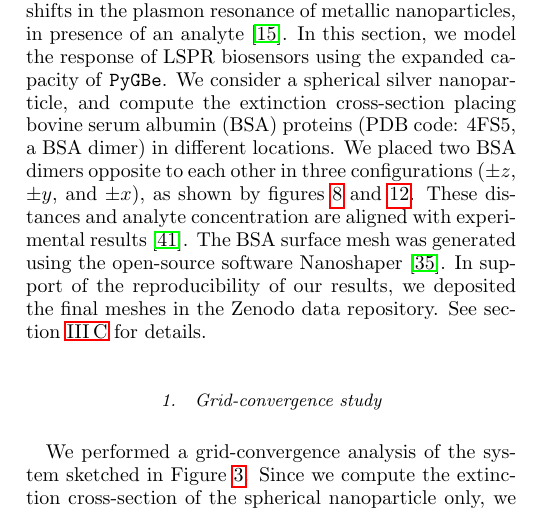
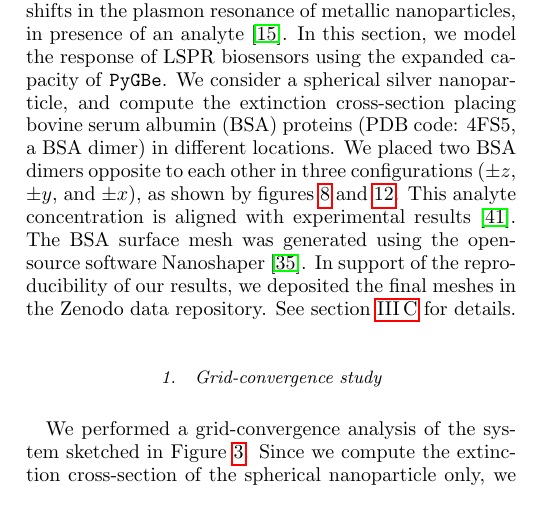
Before and after one commit to barbagroup/pygbe_lspr_paper, a LaTeX paper (tex/ClementiCooperBarba2018.tex, which reads tex/results.tex): part of one column of page 8 of 14, cut so that both start at the same text. Compiled offline with pdfLaTeX.

Commit message:
remove 'distance' from Teicheroeb cite

```diff
--- a/tex/results.tex
+++ b/tex/results.tex
@@ -185,7 +185,7 @@ In this section, we model the response of LSPR biosensors using the expanded cap
 We consider a spherical silver nanoparticle, and compute the extinction cross-section placing
 bovine serum albumin (BSA) proteins (PDB code: 4FS5, a BSA dimer) in different locations.
 We placed two BSA dimers opposite to each other in three configurations ($\pm z$, $\pm y$, and $\pm x$), as shown by figures \ref{fig:display_z} and \ref{fig:display_xy}.
-These distances and analyte concentration are aligned with experimental results \cite{TeichroebETal2008}.
+This analyte concentration is aligned with experimental results \cite{TeichroebETal2008}.
 The BSA surface mesh was generated using the open-source software Nanoshaper \cite{Nanoshaper}.
  In support of the reproducibility of our results, we deposited the final meshes in the Zenodo data repository.
 See section \ref{sec:repro} for details.
```
